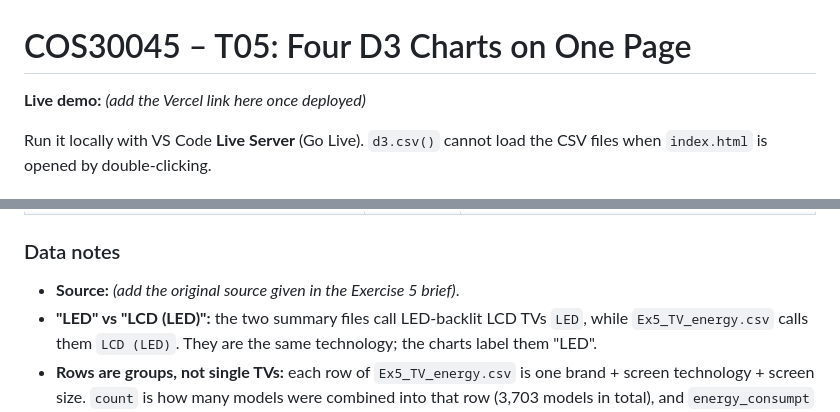
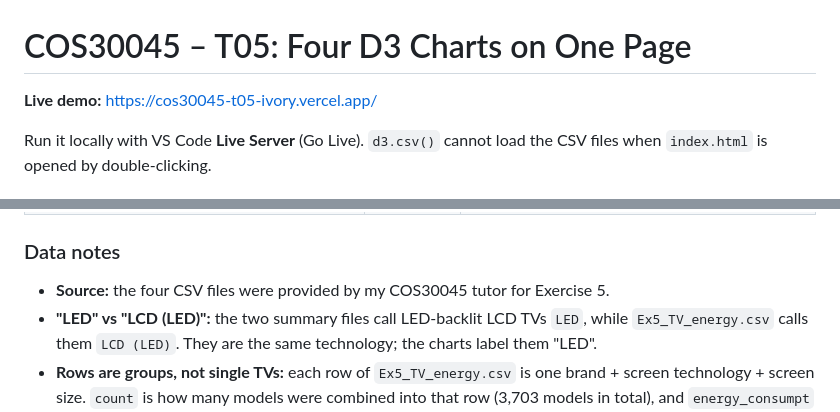
Before and after one commit to Moonnie88/COS30045-T05, a Markdown page: README.md, 2 parts joined by grey strips. Drawn GitHub-style.

```diff
--- a/README.md
+++ b/README.md
@@ -1,6 +1,6 @@
 # COS30045 – T05: Four D3 Charts on One Page
 
-**Live demo:** _(add the Vercel link here once deployed)_
+**Live demo:** [https://cos30045-t05-ivory.vercel.app/](https://cos30045-t05-ivory.vercel.app/)
 
 Run it locally with VS Code **Live Server** (Go Live). `d3.csv()` cannot load the CSV files when `index.html` is opened by double-clicking.
 
@@ -51,7 +51,7 @@ All four files were provided with COS30045 Exercise 5.
 
 ### Data notes
 
-- **Source:** _(add the original source given in the Exercise 5 brief)_.
+- **Source:** the four CSV files were provided by my COS30045 tutor for Exercise 5.
 - **"LED" vs "LCD (LED)":** the two summary files call LED-backlit LCD TVs `LED`, while `Ex5_TV_energy.csv` calls them `LCD (LED)`. They are the same technology; the charts label them "LED".
 - **Rows are groups, not single TVs:** each row of `Ex5_TV_energy.csv` is one brand + screen technology + screen size. `count` is how many models were combined into that row (3,703 models in total), and `energy_consumpt` is their average.
 - **`star2` is averaged:** because rows combine several models, star ratings are averages such as 4.05, not whole or half stars. They range from 2 to 8.
```
